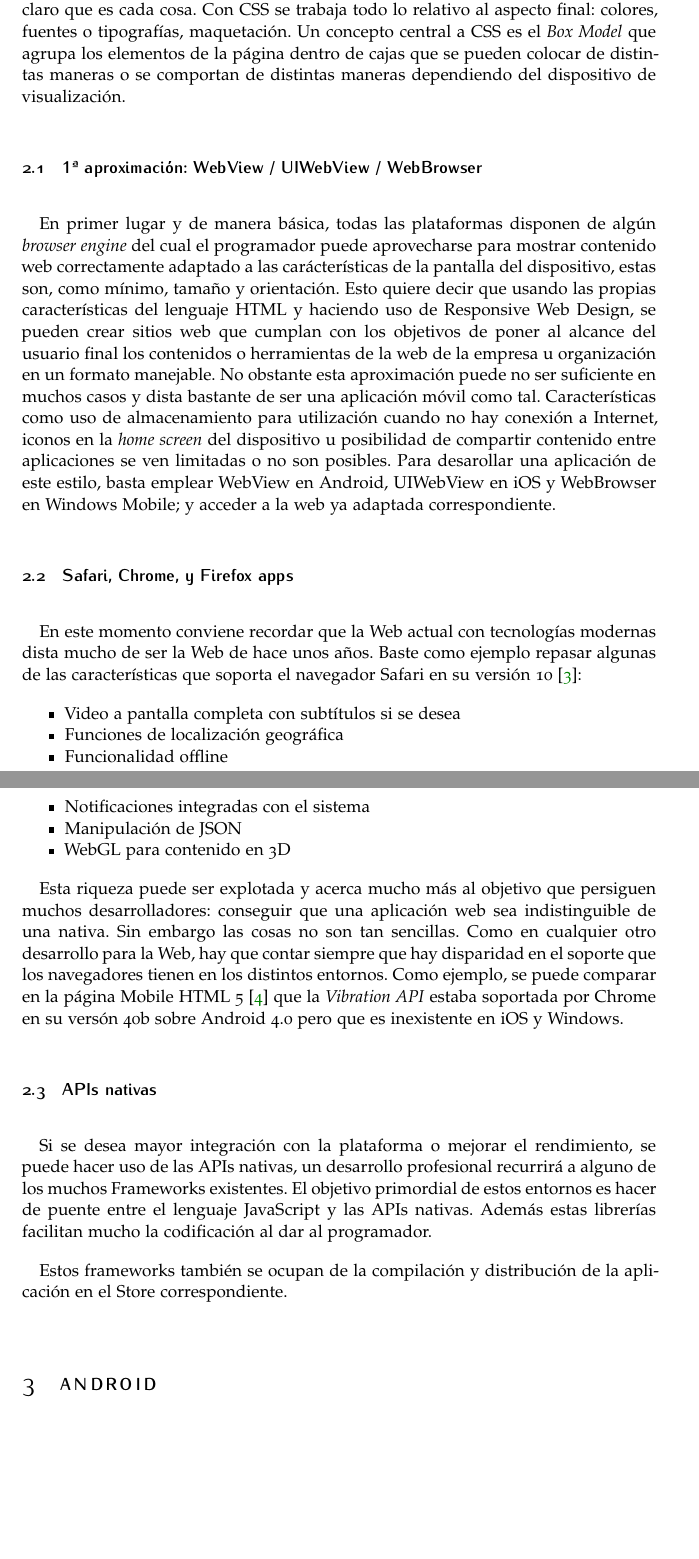
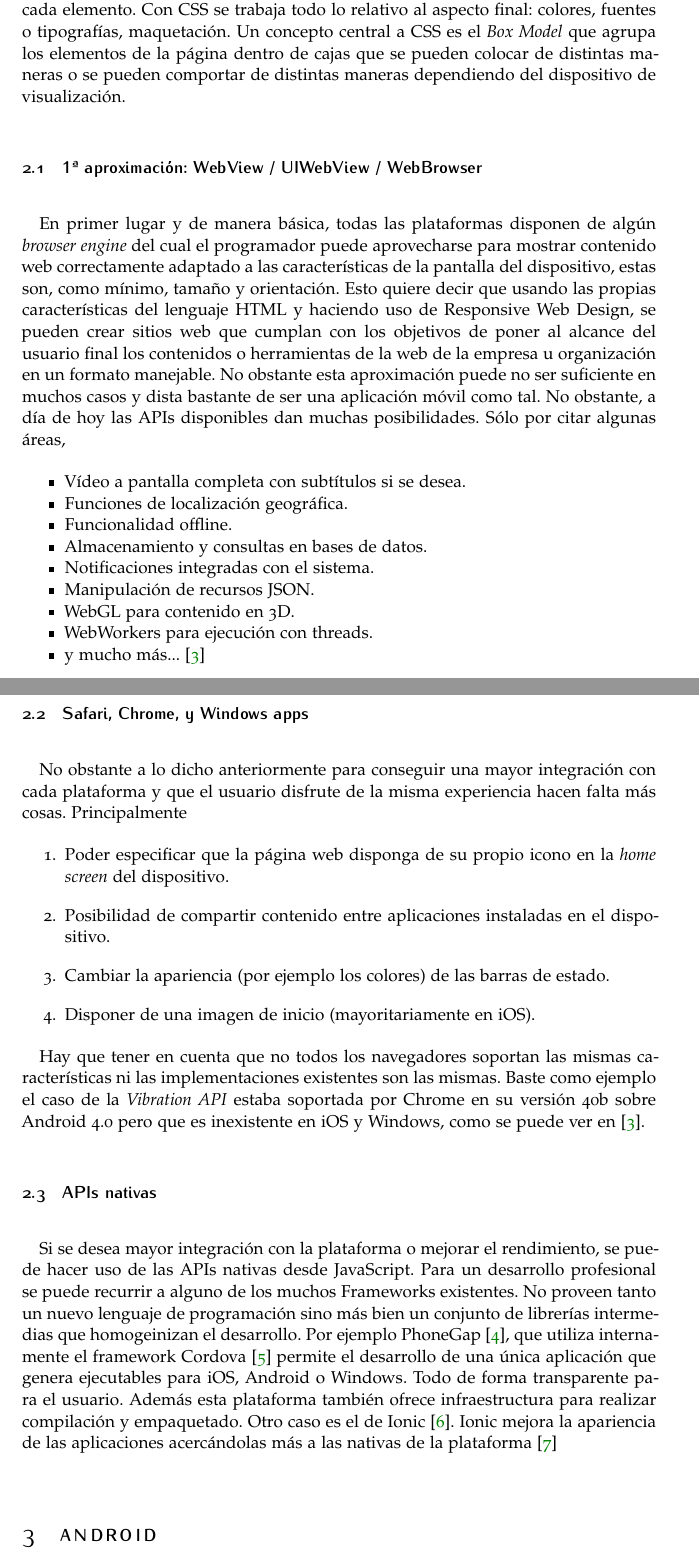
Before and after one commit to diegots/fic-code, a LaTeX paper (report.tex): two parts of pages 3 and 4 of 10 before the commit and two parts of pages 3 and 4 of 11 after it, joined at a grey line, cut so that both start at the same text, the shorter picture padded with empty space. Compiled offline with pdfLaTeX.

Commit message:
Revised text. Lanks some JavaScript comparison

```diff
--- a/report.tex
+++ b/report.tex
@@ -121,28 +121,38 @@ Una opción a considerar a la hora de desarrollar aplicaciones Web modernas es e
 \item Aprovechar el esfuerzo ya realizado cuando se creó la web de la organización.
 \end{itemize}
 
-Los principio de separación de aspecto y comportamiento siguen siendo perfectamente válidos en la Web de hoy en día con HTML 5 y CSS 3. El primero es un lenguaje de marcado cuya principal misión es crear la estructura donde los elementosde la web tienen que ser colocados. Se dota al contenido de contexto, quedando claro que es cada cosa. Con CSS se trabaja todo lo relativo al aspecto final: colores, fuentes o tipografías, maquetación. Un concepto central a CSS es el \textit{Box Model} que agrupa los elementos de la página dentro de cajas que se pueden colocar de distintas maneras o se comportan de distintas maneras dependiendo del dispositivo de visualización.
+Los principio de separación de aspecto y comportamiento siguen siendo primordiales en la Web de hoy en día con HTML 5 y CSS 3. El primero es un lenguaje de marcado cuya principal misión es crear la estructura donde los elementos de la web tienen que ser colocados. Se dota al contenido de contexto, quedando claro que es cada elemento. Con CSS se trabaja todo lo relativo al aspecto final: colores, fuentes o tipografías, maquetación. Un concepto central a CSS es el \textit{Box Model} que agrupa los elementos de la página dentro de cajas que se pueden colocar de distintas maneras o se pueden comportar de distintas maneras dependiendo del dispositivo de visualización.
 
 \subsection{1ª aproximación: WebView / UIWebView / WebBrowser}
-En primer lugar y de manera básica, todas las plataformas disponen de algún \textit{browser engine} del cual el programador puede aprovecharse para mostrar contenido web correctamente adaptado a las carácterísticas de la pantalla del dispositivo, estas son, como mínimo, tamaño y orientación. Esto quiere decir que usando las propias características del lenguaje HTML y haciendo uso de Responsive Web Design, se pueden crear sitios web que cumplan con los objetivos de poner al alcance del usuario final los contenidos o herramientas de la web de la empresa u organización en un formato manejable. No obstante esta aproximación puede no ser suficiente en muchos casos y dista bastante de ser una aplicación móvil como tal. Características como uso de almacenamiento para utilización cuando no hay conexión a Internet, iconos en la \textit{home screen} del dispositivo u posibilidad de compartir contenido entre aplicaciones se ven limitadas o no son posibles. Para desarollar una aplicación de este estilo, basta emplear WebView en Android, UIWebView en iOS y WebBrowser en Windows Mobile; y acceder a la web ya adaptada correspondiente.
+En primer lugar y de manera básica, todas las plataformas disponen de algún \textit{browser engine} del cual el programador puede aprovecharse para mostrar contenido web correctamente adaptado a las características de la pantalla del dispositivo, estas son, como mínimo, tamaño y orientación. Esto quiere decir que usando las propias características del lenguaje HTML y haciendo uso de Responsive Web Design, se pueden crear sitios web que cumplan con los objetivos de poner al alcance del usuario final los contenidos o herramientas de la web de la empresa u organización en un formato manejable. No obstante esta aproximación puede no ser suficiente en muchos casos y dista bastante de ser una aplicación móvil como tal. No obstante, a día de hoy las APIs disponibles dan muchas posibilidades. Sólo por citar algunas áreas,
 
-\subsection{Safari, Chrome, y Firefox apps}
-En este momento conviene recordar que la Web actual con tecnologías modernas dista mucho de ser la Web de hace unos años. Baste como ejemplo repasar algunas de las características que soporta el navegador Safari en su versión 10 \cite{apple_inc._features_2016}:
 \begin{itemize}[noitemsep]
-\item Video a pantalla completa con subtítulos si se desea
-\item Funciones de localización geográfica
-\item Funcionalidad offline
-\item Notificaciones integradas con el sistema
-\item Manipulación de JSON
-\item WebGL para contenido en 3D
+\item Vídeo a pantalla completa con subtítulos si se desea.
+\item Funciones de localización geográfica.
+\item Funcionalidad offline.
+\item Almacenamiento y consultas en bases de datos.
+\item Notificaciones integradas con el sistema.
+\item Manipulación de recursos JSON.
+\item WebGL para contenido en 3D.
+\item WebWorkers para ejecución con threads.
+\item y mucho más... \cite{mozilla_developer_network_web_2016}
 \end{itemize}
 
-Esta riqueza puede ser explotada y acerca mucho más al objetivo que persiguen muchos desarrolladores: conseguir que una aplicación web sea indistinguible de una nativa. Sin embargo las cosas no son tan sencillas. Como en cualquier otro desarrollo para la Web, hay que contar siempre que hay disparidad en el soporte que los navegadores tienen en los distintos entornos. Como ejemplo, se puede comparar en la página Mobile HTML 5 \cite{maximiliano_firtman_html5_2015} que la \textit{Vibration API} estaba soportada por Chrome en su versón 40b sobre Android 4.0 pero que es inexistente en iOS y Windows.
+\subsection{Safari, Chrome, y Windows apps}
+No obstante a lo dicho anteriormente para conseguir una mayor integración con cada plataforma y que el usuario disfrute de la misma experiencia hacen falta más cosas. Principalmente
+
+\begin{enumerate}
+\item Poder especificar que la página web disponga de su propio icono en la \textit{home screen} del dispositivo.
+\item Posibilidad de compartir contenido entre aplicaciones instaladas en el dispositivo.
+\item Cambiar la apariencia (por ejemplo los colores) de las barras de estado.
+\item Disponer de una imagen de inicio (mayoritariamente en iOS).
+\end{enumerate}
+
+Hay que tener en cuenta que no todos los navegadores soportan las mismas características ni las implementaciones existentes son las mismas. Baste como ejemplo el caso de la \textit{Vibration API} estaba soportada por Chrome en su versión 40b sobre Android 4.0 pero que es inexistente en iOS y Windows, como se puede ver en \cite{mozilla_developer_network_web_2016}.
 
 \subsection{APIs nativas}
-Si se desea mayor integración con la plataforma o mejorar el rendimiento, se puede hacer uso de las APIs nativas, un desarrollo profesional recurrirá a alguno de los muchos Frameworks existentes. El objetivo primordial de estos entornos es hacer de puente entre el lenguaje JavaScript y las APIs nativas. Además estas librerías facilitan mucho la codificación al dar al programador.
-
-Estos frameworks también se ocupan de la compilación y distribución de la aplicación en el Store correspondiente.
+Si se desea mayor integración con la plataforma o mejorar el rendimiento, se puede hacer uso de las APIs nativas desde JavaScript. Para un desarrollo profesional se puede recurrir a alguno de los muchos Frameworks existentes. No proveen tanto un nuevo lenguaje de programación sino más bien un conjunto de librerías intermedias que homogeinizan el desarrollo. Por ejemplo PhoneGap \cite{adobe_systems_inc._phonegap_2016}, que utiliza internamente el framework Cordova \cite{the_apache_software_foundation_apache_2016} permite el desarrollo de una única aplicación que genera ejecutables para iOS, Android o Windows. Todo de forma transparente para el usuario. Además esta plataforma también ofrece infraestructura para realizar compilación y empaquetado.
+Otro caso es el de Ionic \cite{drifty_co._building_2016}. Ionic mejora la apariencia de las aplicaciones acercándolas más a las nativas de la plataforma \cite{kacie_clark_introduction_2015}
 
 %----------------------------------------------------------------------------------------
 %	JAVA EN ANDROID
```
Also changed, not shown: report_biblio.bib (+40 -0 lines), report.tex (10 more changed lines).
